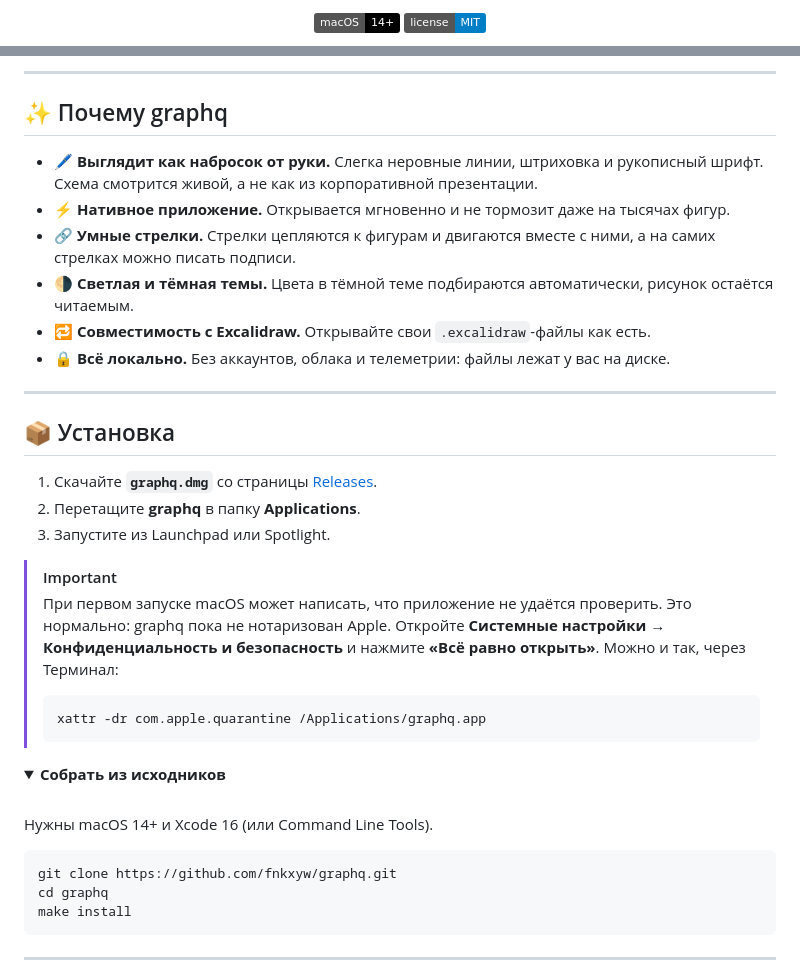
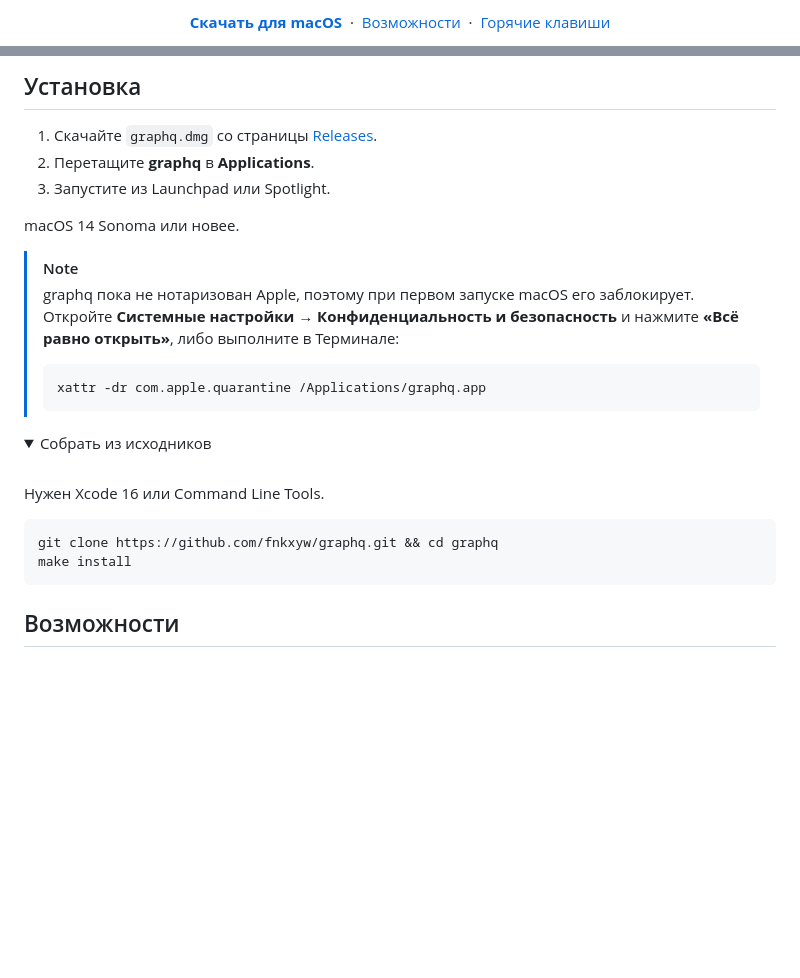
Before and after one commit to fnkxyw/graphq, a Markdown page: README.md, 2 parts joined by grey strips. Rendered like a GitHub page; folded sections open; badges without logos; blank space fills up the shorter version.

````diff
--- a/README.md
+++ b/README.md
@@ -14,8 +11,11 @@
 </p>
 
 <p align="center">
-  <img src="https://img.shields.io/badge/macOS-14%2B-black?logo=apple" alt="macOS 14+">
-  <a href="LICENSE"><img src="https://img.shields.io/badge/license-MIT-blue" alt="MIT"></a>
+  <a href="https://github.com/fnkxyw/graphq/releases/latest"><b>Скачать для macOS</b></a>
+  &nbsp;·&nbsp;
+  <a href="#возможности">Возможности</a>
+  &nbsp;·&nbsp;
+  <a href="#горячие-клавиши">Горячие клавиши</a>
 </p>
 
 <p align="center">
@@ -24,46 +26,34 @@
 </p>
 
----
+## Установка
 
-## ✨ Почему graphq
-
-- 🖊 **Выглядит как набросок от руки.** Слегка неровные линии, штриховка и рукописный шрифт. Схема смотрится живой, а не как из корпоративной презентации.
-- ⚡️ **Нативное приложение.** Открывается мгновенно и не тормозит даже на тысячах фигур.
-- 🔗 **Умные стрелки.** Стрелки цепляются к фигурам и двигаются вместе с ними, а на самих стрелках можно писать подписи.
-- 🌗 **Светлая и тёмная темы.** Цвета в тёмной теме подбираются автоматически, рисунок остаётся читаемым.
-- 🔁 **Совместимость с Excalidraw.** Открывайте свои `.excalidraw`-файлы как есть.
-- 🔒 **Всё локально.** Без аккаунтов, облака и телеметрии: файлы лежат у вас на диске.
-
----
-
-## 📦 Установка
-
-1. Скачайте **`graphq.dmg`** со страницы [Releases](https://github.com/fnkxyw/graphq/releases/latest).
-2. Перетащите **graphq** в папку **Applications**.
+1. Скачайте `graphq.dmg` со страницы [Releases](https://github.com/fnkxyw/graphq/releases/latest).
+2. Перетащите **graphq** в **Applications**.
 3. Запустите из Launchpad или Spotlight.
 
-> [!IMPORTANT]
-> При первом запуске macOS может написать, что приложение не удаётся проверить. Это нормально: graphq пока не нотаризован Apple.
-> Откройте **Системные настройки → Конфиденциальность и безопасность** и нажмите **«Всё равно открыть»**.
-> Можно и так, через Терминал:
+macOS 14 Sonoma или новее.
+
+> [!NOTE]
+> graphq пока не нотаризован Apple, поэтому при первом запуске macOS его заблокирует.
+> Откройте **Системные настройки → Конфиденциальность и безопасность** и нажмите **«Всё равно открыть»**,
+> либо выполните в Терминале:
 > ```sh
 > xattr -dr com.apple.quarantine /Applications/graphq.app
 > ```
 
 <details>
-<summary><b>Собрать из исходников</b></summary>
+<summary>Собрать из исходников</summary>
 
 <br>
 
-Нужны macOS 14+ и Xcode 16 (или Command Line Tools).
+Нужен Xcode 16 или Command Line Tools.
 
 ```sh
-git clone https://github.com/fnkxyw/graphq.git
-cd graphq
+git clone https://github.com/fnkxyw/graphq.git && cd graphq
 make install
 ```
 
 </details>
 
----
+## Возможности
 
````
Also changed, not shown: other parts of README.md (+66 -42 lines), docs/banner-dark.png (added), docs/banner-light.png (added), docs/demo-dark.gif (added), docs/demo-light.gif (added).
